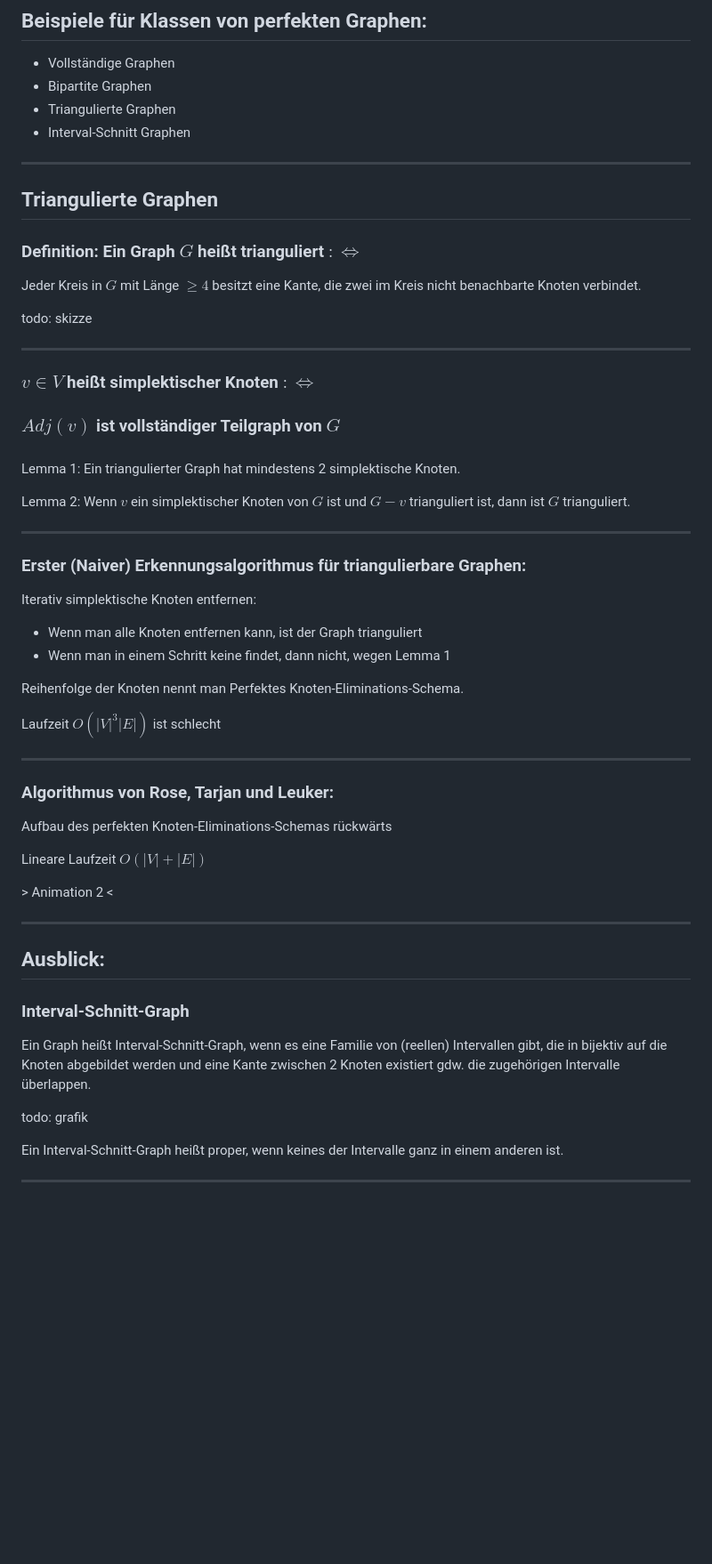
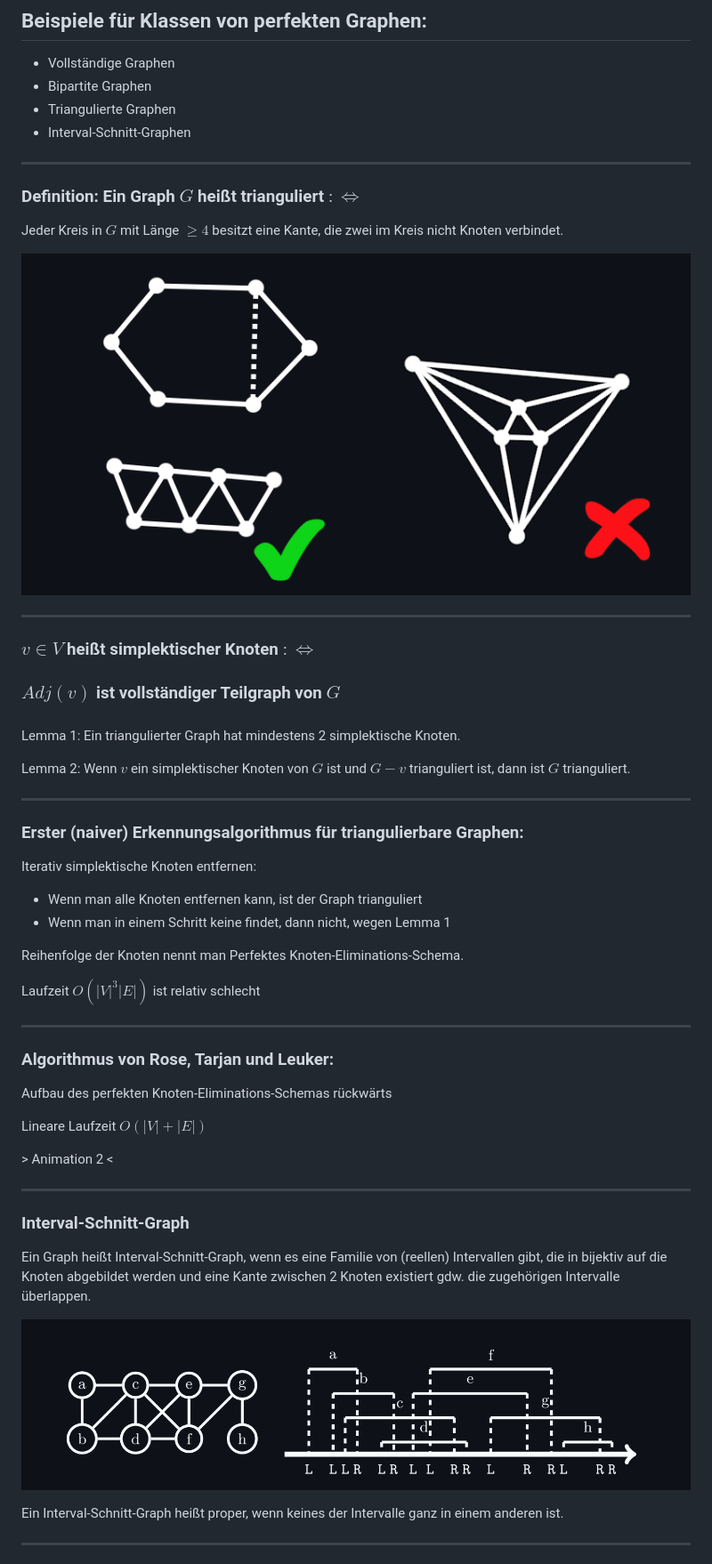
Before and after one commit to SirFloIII/Perfekte-Graphen, a Markdown page: präsentation1.md, the part around the change printed below. Shown: that part at 89% size. GitHub-like rendering; pictures changed too: Bilder/intervals.png (added), Bilder/triangulated.png (added); blank space fills up the shorter version.

Commit message:
Präsentation fertig

```diff
--- a/präsentation1.md
+++ b/präsentation1.md
@@ -93,17 +99,15 @@ todo: grafik
 - Vollständige Graphen
 - Bipartite Graphen
 - Triangulierte Graphen
-- Interval-Schnitt Graphen
+- Interval-Schnitt-Graphen
 
 ---
 
-## Triangulierte Graphen
-
 ### Definition: Ein Graph $G$ heißt trianguliert $:\Leftrightarrow$
 
-Jeder Kreis in $G$ mit Länge $\geq 4$ besitzt eine Kante, die zwei im Kreis nicht benachbarte Knoten verbindet.
+Jeder Kreis in $G$ mit Länge $\geq 4$ besitzt eine Kante, die zwei im Kreis nicht Knoten verbindet.
 
-todo: skizze
+![](Bilder/triangulated.png)
 
 ---
 
@@ -119,7 +123,7 @@ Lemma 2: Wenn $v$ ein simplektischer Knoten von $G$ ist und $G - v$ trianguliert
 
 ---
 
-### Erster (Naiver) Erkennungsalgorithmus für triangulierbare Graphen:
+### Erster (naiver) Erkennungsalgorithmus für triangulierbare Graphen:
 
 Iterativ simplektische Knoten entfernen:
 - Wenn man alle Knoten entfernen kann, ist der Graph trianguliert
@@ -127,7 +131,7 @@ Iterativ simplektische Knoten entfernen:
 
 Reihenfolge der Knoten nennt man Perfektes Knoten-Eliminations-Schema.
 
-Laufzeit $O(|V|^3|E|)$ ist schlecht
+Laufzeit $O(|V|^3|E|)$ ist relativ schlecht
 
 ---
 
@@ -141,13 +145,11 @@ Lineare Laufzeit $O(|V| + |E|)$
 
 ---
 
-## Ausblick:
-
 ### Interval-Schnitt-Graph
 
 Ein Graph heißt Interval-Schnitt-Graph, wenn es eine Familie von (reellen) Intervallen gibt, die in bijektiv auf die Knoten abgebildet werden und eine Kante zwischen 2 Knoten existiert gdw. die zugehörigen Intervalle überlappen.
 
-todo: grafik
+![](Bilder/intervals.png)
 
 Ein Interval-Schnitt-Graph heißt proper, wenn keines der Intervalle ganz in einem anderen ist.
 
```
Also changed, not shown: other parts of präsentation1.md (+14 -8 lines), Bilder/Komplementärer_Graph.png (added), Bilder/coloring.png (added), Bilder/subgraph.png (added), 2 other files.
